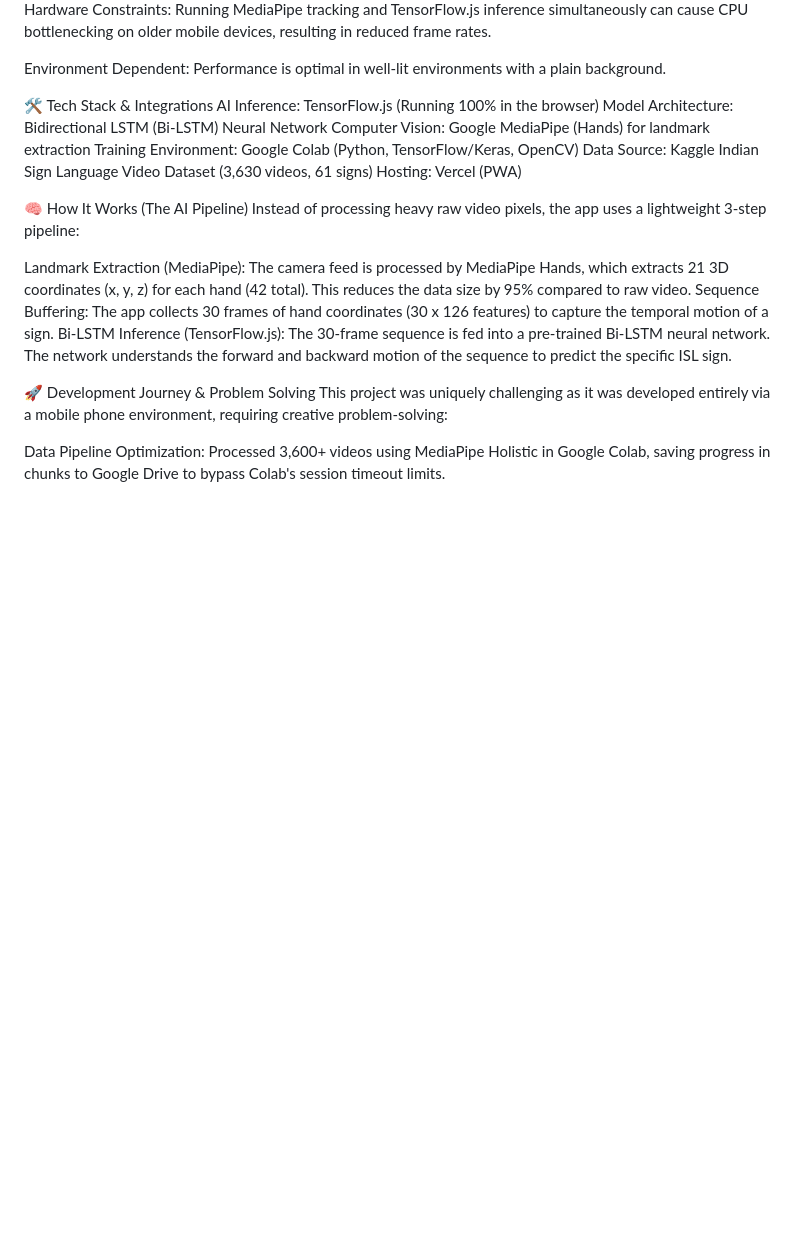
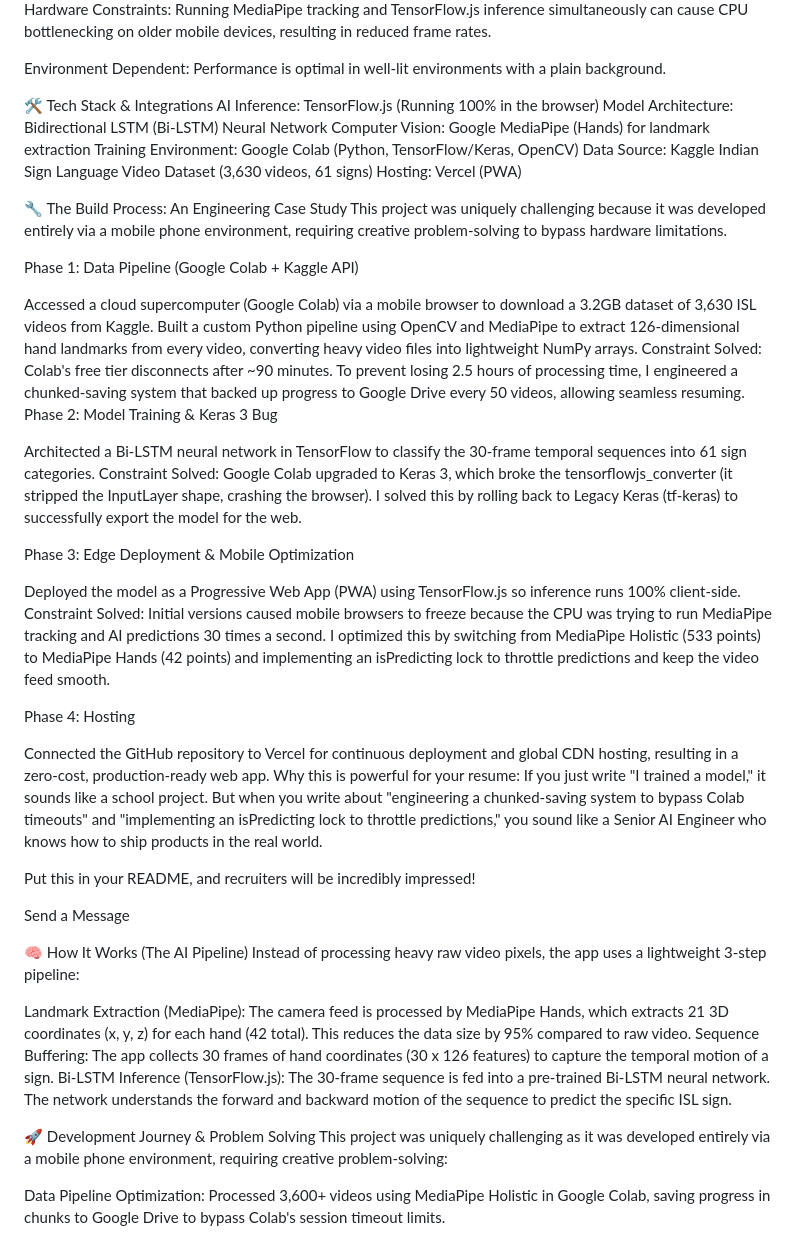
Before and after one commit to singh38600-svg/SignBridge-, a Markdown page: README.md, the part around the change. GitHub-like rendering; blank space fills up the shorter version.

Commit message:
Document engineering case study in README
Added a detailed engineering case study of the project's build process, including challenges and solutions for data pipeline, model training, edge deployment, and hosting.

```diff
--- a/README.md
+++ b/README.md
@@ -33,6 +33,36 @@ Training Environment: Google Colab (Python, TensorFlow/Keras, OpenCV)
 Data Source: Kaggle Indian Sign Language Video Dataset (3,630 videos, 61 signs)
 Hosting: Vercel (PWA)
 
+🔧 The Build Process: An Engineering Case Study
+This project was uniquely challenging because it was developed entirely via a mobile phone environment, requiring creative problem-solving to bypass hardware limitations.
+
+Phase 1: Data Pipeline (Google Colab + Kaggle API)
+
+Accessed a cloud supercomputer (Google Colab) via a mobile browser to download a 3.2GB dataset of 3,630 ISL videos from Kaggle.
+Built a custom Python pipeline using OpenCV and MediaPipe to extract 126-dimensional hand landmarks from every video, converting heavy video files into lightweight NumPy arrays.
+Constraint Solved: Colab's free tier disconnects after ~90 minutes. To prevent losing 2.5 hours of processing time, I engineered a chunked-saving system that backed up progress to Google Drive every 50 videos, allowing seamless resuming.
+Phase 2: Model Training & Keras 3 Bug
+
+Architected a Bi-LSTM neural network in TensorFlow to classify the 30-frame temporal sequences into 61 sign categories.
+Constraint Solved: Google Colab upgraded to Keras 3, which broke the tensorflowjs_converter (it stripped the InputLayer shape, crashing the browser). I solved this by rolling back to Legacy Keras (tf-keras) to successfully export the model for the web.
+
+Phase 3: Edge Deployment & Mobile Optimization
+
+Deployed the model as a Progressive Web App (PWA) using TensorFlow.js so inference runs 100% client-side.
+Constraint Solved: Initial versions caused mobile browsers to freeze because the CPU was trying to run MediaPipe tracking and AI predictions 30 times a second. I optimized this by switching from MediaPipe Holistic (533 points) to MediaPipe Hands (42 points) and implementing an isPredicting lock to throttle predictions and keep the video feed smooth.
+
+Phase 4: Hosting
+
+Connected the GitHub repository to Vercel for continuous deployment and global CDN hosting, resulting in a zero-cost, production-ready web app.
+Why this is powerful for your resume:
+If you just write "I trained a model," it sounds like a school project. But when you write about "engineering a chunked-saving system to bypass Colab timeouts" and "implementing an isPredicting lock to throttle predictions," you sound like a Senior AI Engineer who knows how to ship products in the real world.
+
+Put this in your README, and recruiters will be incredibly impressed!
+
+
+Send a Message
+
+
 🧠 How It Works (The AI Pipeline)
 Instead of processing heavy raw video pixels, the app uses a lightweight 3-step pipeline:
 
```
